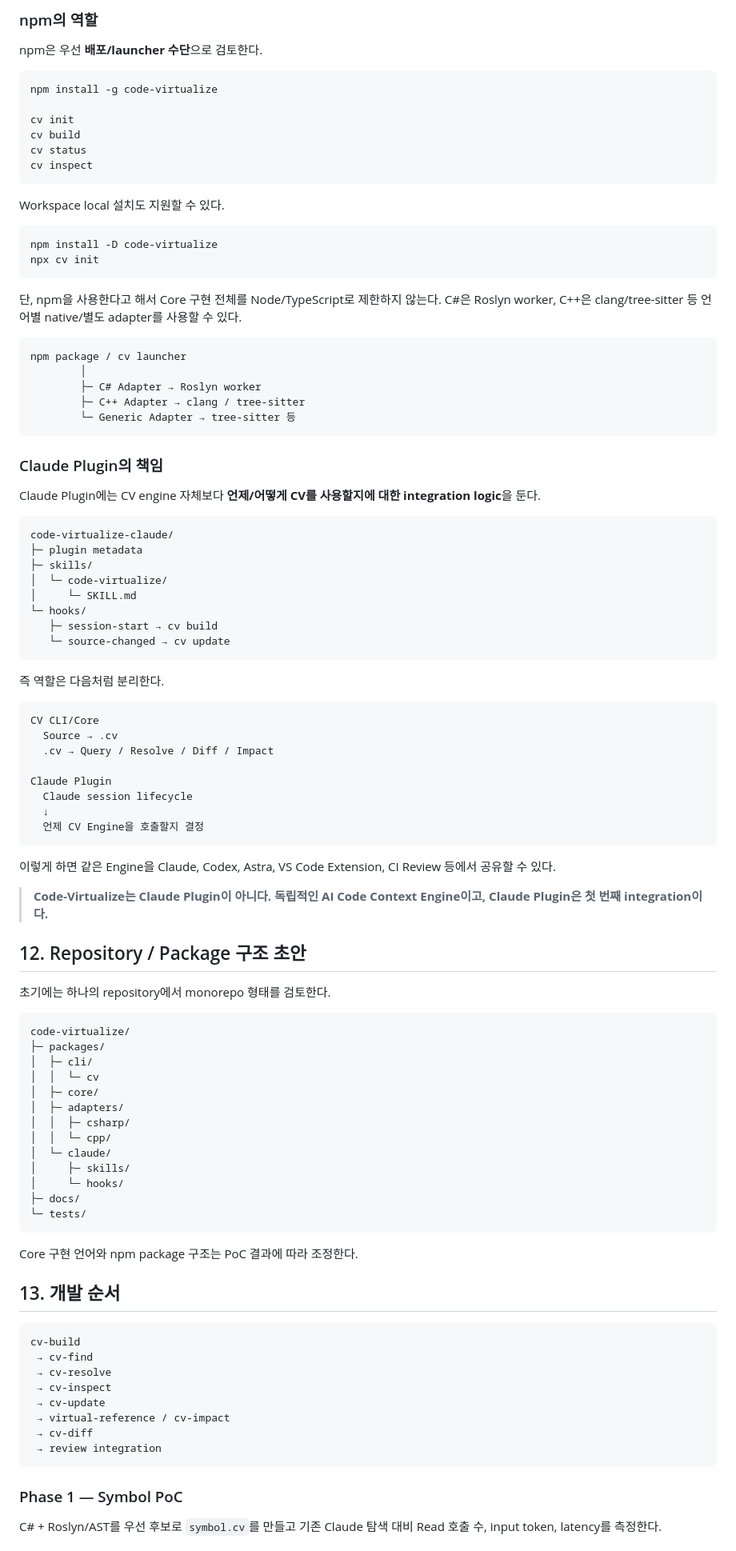
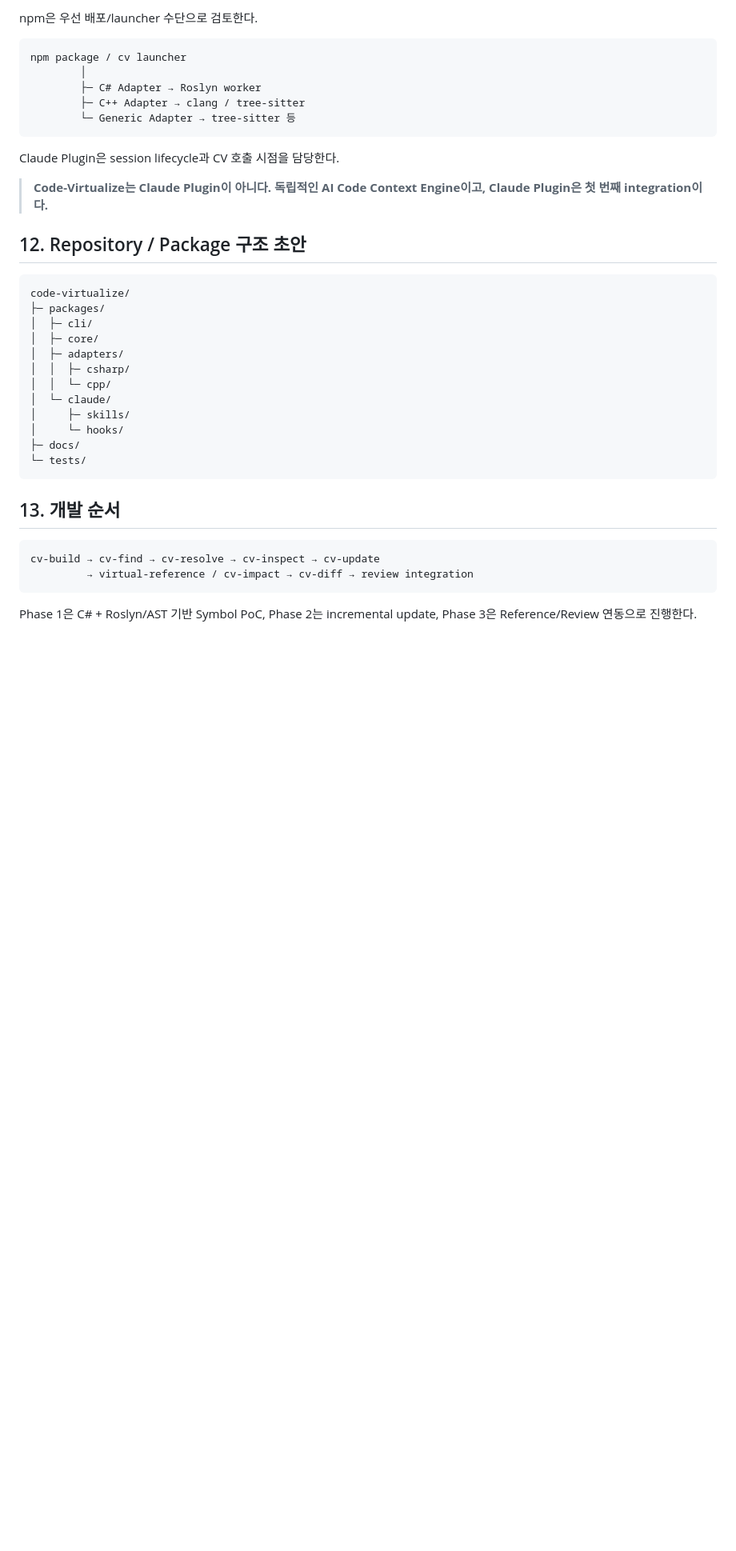
Before and after one commit to jaywapp/wiki, a Markdown page: ai/harness/code-virtualize.md, the part around one of its changes. Shown at 80% size. GitHub-like rendering; blank space fills up the shorter version.

````diff
--- a/ai/harness/code-virtualize.md
+++ b/ai/harness/code-virtualize.md
@@ -259,24 +222,4 @@ cv integrate codex --workspace
-### npm의 역할
-
-npm은 우선 **배포/launcher 수단**으로 검토한다.
-
-```text
-npm install -g code-virtualize
-
-cv init
-cv build
-cv status
-cv inspect
-```
-
-Workspace local 설치도 지원할 수 있다.
-
-```text
-npm install -D code-virtualize
-npx cv init
-```
-
-단, npm을 사용한다고 해서 Core 구현 전체를 Node/TypeScript로 제한하지 않는다. C#은 Roslyn worker, C++은 clang/tree-sitter 등 언어별 native/별도 adapter를 사용할 수 있다.
+npm은 우선 배포/launcher 수단으로 검토한다.
 
 ```text
 npm package / cv launcher
@@ -286,47 +229,16 @@ npm package / cv launcher
         └─ Generic Adapter → tree-sitter 등
 ```
 
-### Claude Plugin의 책임
-
-Claude Plugin에는 CV engine 자체보다 **언제/어떻게 CV를 사용할지에 대한 integration logic**을 둔다.
-
-```text
-code-virtualize-claude/
-├─ plugin metadata
-├─ skills/
-│  └─ code-virtualize/
-│     └─ SKILL.md
-└─ hooks/
-   ├─ session-start → cv build
-   └─ source-changed → cv update
-```
-
-즉 역할은 다음처럼 분리한다.
-
-```text
-CV CLI/Core
-  Source → .cv
-  .cv → Query / Resolve / Diff / Impact
-
-Claude Plugin
-  Claude session lifecycle
-  ↓
-  언제 CV Engine을 호출할지 결정
-```
-
-이렇게 하면 같은 Engine을 Claude, Codex, Astra, VS Code Extension, CI Review 등에서 공유할 수 있다.
+Claude Plugin은 session lifecycle과 CV 호출 시점을 담당한다.
 
 > **Code-Virtualize는 Claude Plugin이 아니다. 독립적인 AI Code Context Engine이고, Claude Plugin은 첫 번째 integration이다.**
 
 ## 12. Repository / Package 구조 초안
 
-초기에는 하나의 repository에서 monorepo 형태를 검토한다.
-
 ```text
 code-virtualize/
 ├─ packages/
 │  ├─ cli/
-│  │  └─ cv
 │  ├─ core/
 │  ├─ adapters/
 │  │  ├─ csharp/
@@ -338,21 +250,12 @@ code-virtualize/
 └─ tests/
 ```
 
-Core 구현 언어와 npm package 구조는 PoC 결과에 따라 조정한다.
-
 ## 13. 개발 순서
 
 ```text
-cv-build
- → cv-find
- → cv-resolve
- → cv-inspect
- → cv-update
- → virtual-reference / cv-impact
- → cv-diff
- → review integration
+cv-build → cv-find → cv-resolve → cv-inspect → cv-update
+         → virtual-reference / cv-impact → cv-diff → review integration
 ```
 
-### Phase 1 — Symbol PoC
-C# + Roslyn/AST를 우선 후보로 `symbol.cv`를 만들고 기존 Claude 탐색 대비 Read 호출 수, input token, latency를 측정한다.
+Phase 1은 C# + Roslyn/AST 기반 Symbol PoC, Phase 2는 incremental update, Phase 3은 Reference/Review 연동으로 진행한다.
 
````
Also changed, not shown: other parts of ai/harness/code-virtualize.md (+205 -62 lines).
